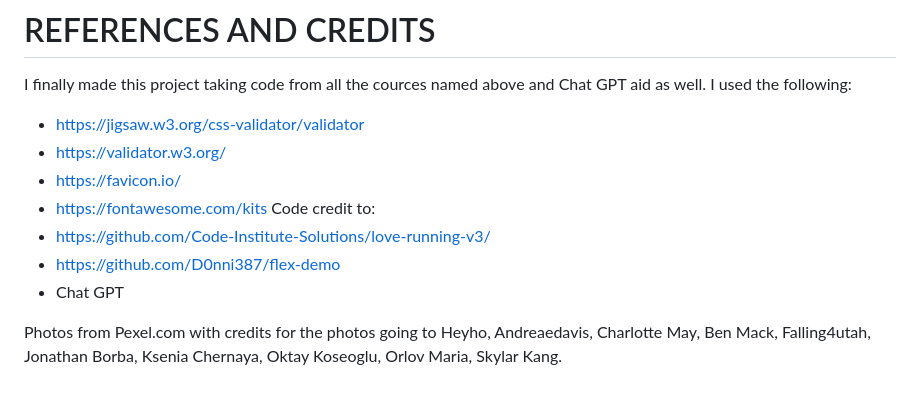
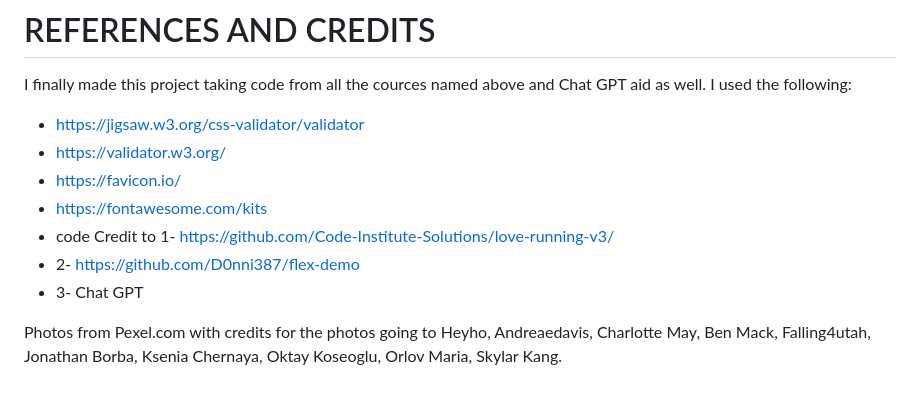
Before and after one commit to DiasDevils/PP1_decor_biz, a Markdown page: README.md, the part around the change. GitHub-like rendering.

Commit message:
Update README.md
Edited bullet points

```diff
--- a/README.md
+++ b/README.md
@@ -59,14 +59,13 @@ First I had tried applying the knowledge from the Love Running code
 # REFERENCES AND CREDITS
 I finally made this project taking code from all the cources named above and Chat GPT aid as well.
 I used the following:
- * https://jigsaw.w3.org/css-validator/validator
+* https://jigsaw.w3.org/css-validator/validator
 * https://validator.w3.org/
 * https://favicon.io/
 * https://fontawesome.com/kits
-Code credit to:
-* https://github.com/Code-Institute-Solutions/love-running-v3/
-* https://github.com/D0nni387/flex-demo
-* Chat GPT
+* code Credit to 1- https://github.com/Code-Institute-Solutions/love-running-v3/
+* 2- https://github.com/D0nni387/flex-demo
+* 3- Chat GPT
 
 
 Photos from Pexel.com with credits for the photos going to Heyho, Andreaedavis, Charlotte May, Ben Mack, Falling4utah, Jonathan Borba, Ksenia Chernaya, Oktay Koseoglu, Orlov Maria, Skylar Kang.
```
